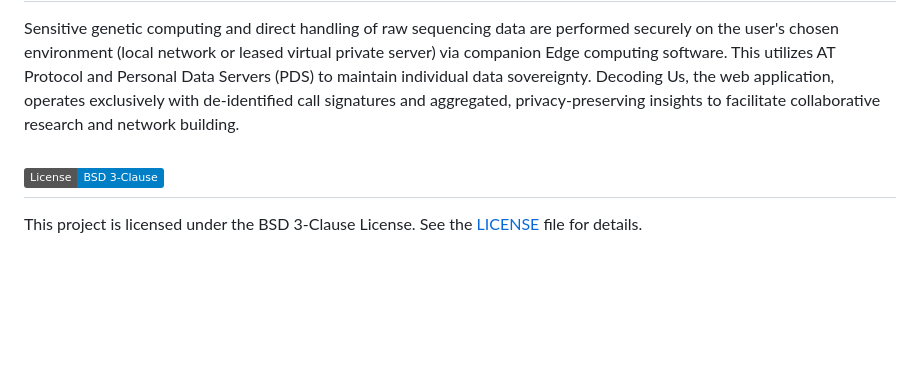
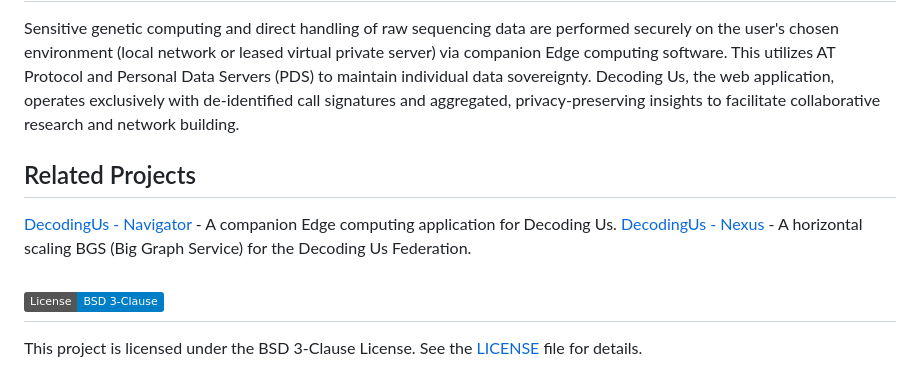
Before and after one commit to JamesKane/decodingus, a Markdown page: README.md, the part around the change. GitHub-like rendering; badges without logos; blank space fills up the shorter version.

Commit message:
docs: Add related projects section to README
- Added links to companion projects, "Navigator" and "Nexus," in a new "Related Projects" section.

```diff
--- a/README.md
+++ b/README.md
@@ -40,6 +40,10 @@ Protocol and Personal Data Servers (PDS) to maintain individual data sovereignty
 operates exclusively with de-identified call signatures and aggregated, privacy-preserving insights to facilitate
 collaborative research and network building.
 
+## Related Projects
+[DecodingUs - Navigator](https://github.com/JamesKane/decodingus-navigator) - A companion Edge computing application for Decoding Us.
+[DecodingUs - Nexus](https://github.com/JamesKane/decodingus-nexus) - A horizontal scaling BGS (Big Graph Service) for the Decoding Us Federation.
+
 ## [![License](https://img.shields.io/badge/License-BSD_3--Clause-blue.svg)](https://opensource.org/licenses/BSD-3-Clause)
 
 This project is licensed under the BSD 3-Clause License. See the [LICENSE](LICENSE) file for details.
```
